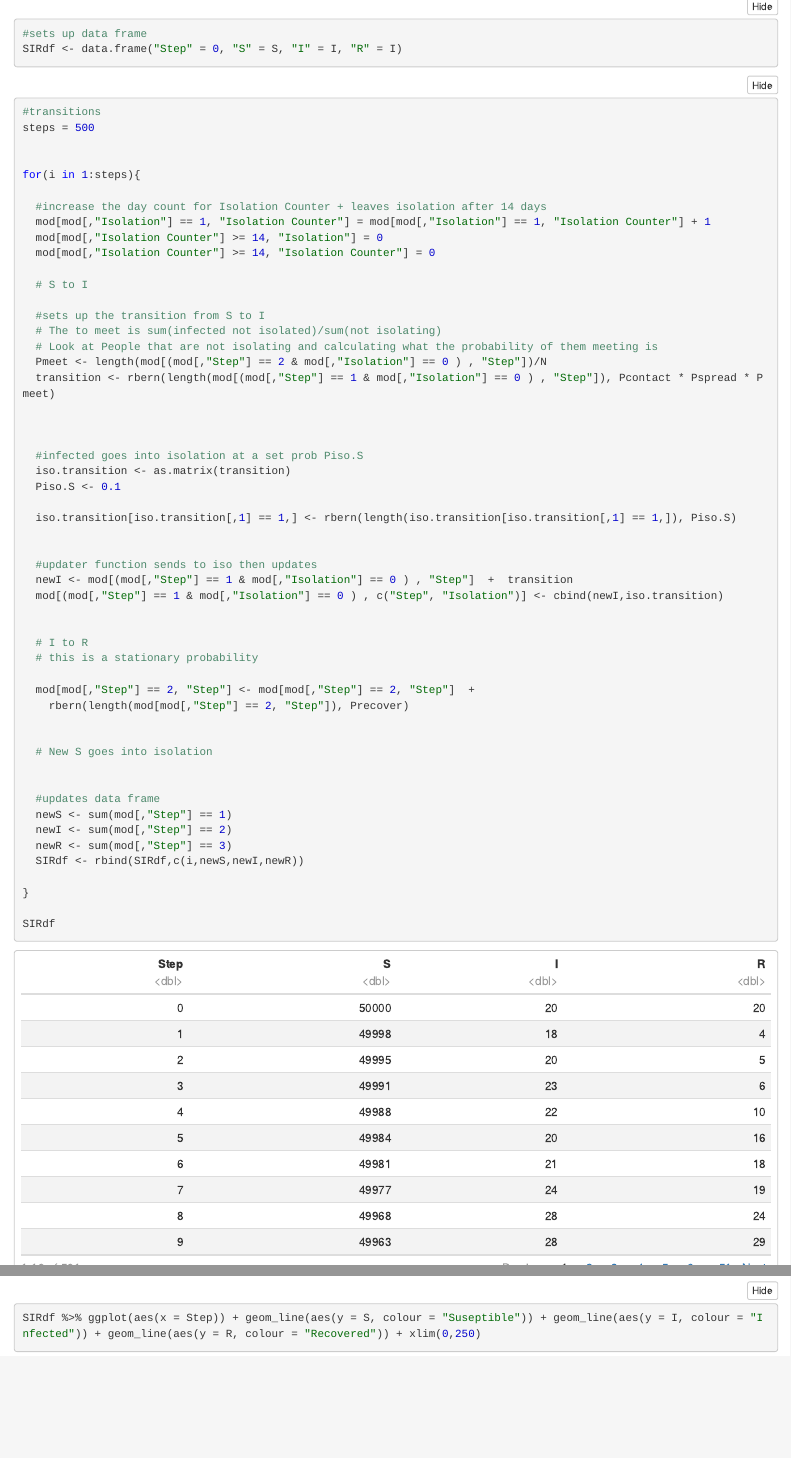
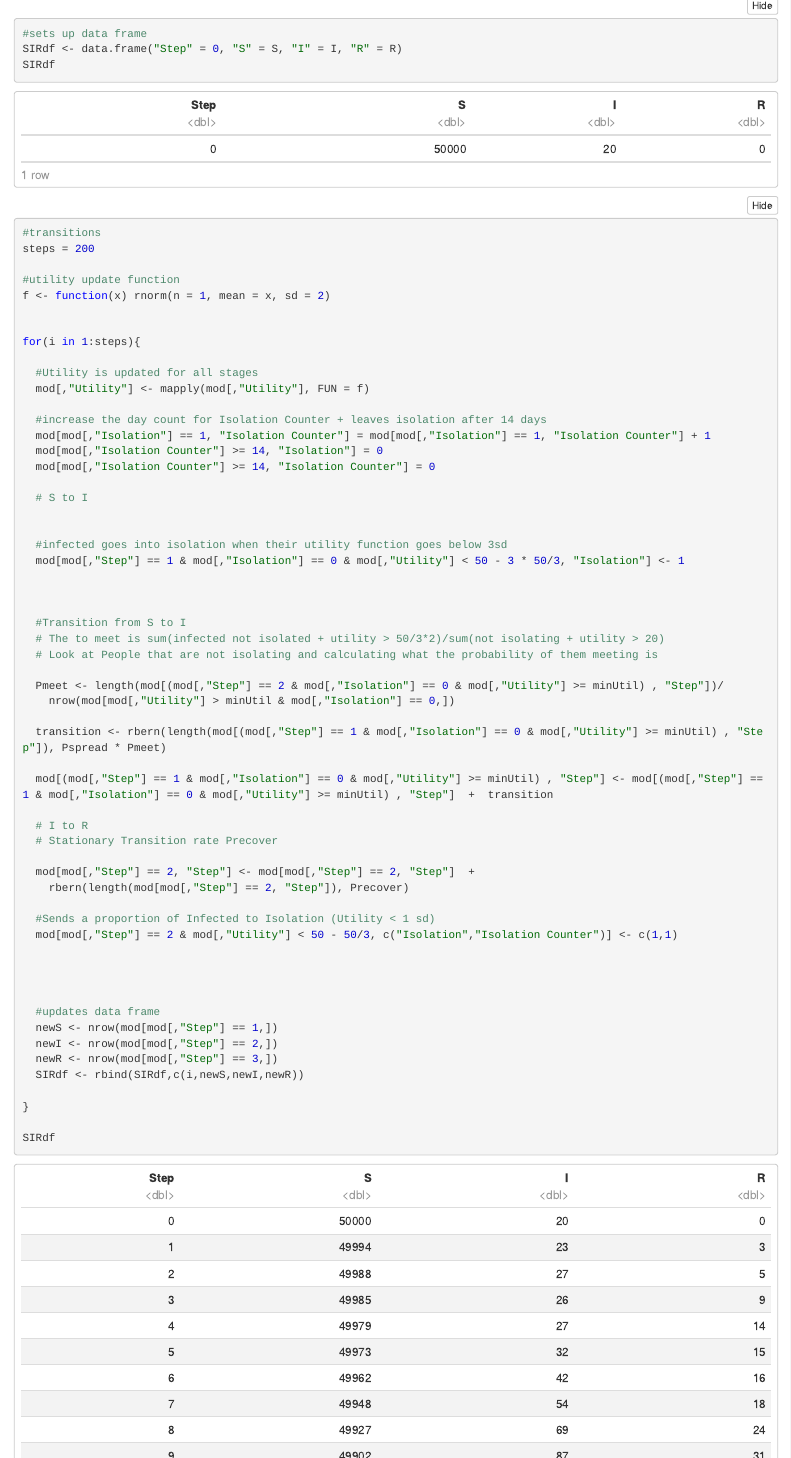
Before and after one commit to kaishuun/Game-Theory-Pandemic-Modelling, an R Markdown document (model.Rmd): the page in a window 1100 px wide, from 2660 px down before the commit and from 2830 px down after it, so that both start at the same text, and a second part further down, joined at a grey line. The pictures show the output file model.nb.html that the author committed with the source, opened offline.

Commit message:
added utility

````diff
--- a/model.Rmd
+++ b/model.Rmd
@@ -93,19 +99,24 @@ mod[,"Isolation Counter"] <- 0
 head(mod)
 
 #sets up data frame
-SIRdf <- data.frame("Step" = 0, "S" = S, "I" = I, "R" = I)
-
-
+SIRdf <- data.frame("Step" = 0, "S" = S, "I" = I, "R" = R)
+SIRdf
 ```
 
 
 
 ```{r}
 #transitions
-steps = 500
+steps = 200
+
+#utility update function
+f <- function(x) rnorm(n = 1, mean = x, sd = 2)
 
 
 for(i in 1:steps){
+
+  #Utility is updated for all stages
+  mod[,"Utility"] <- mapply(mod[,"Utility"], FUN = f)
 
   #increase the day count for Isolation Counter + leaves isolation after 14 days
   mod[mod[,"Isolation"] == 1, "Isolation Counter"] = mod[mod[,"Isolation"] == 1, "Isolation Counter"] + 1
@@ -114,40 +125,39 @@ for(i in 1:steps){
 
   # S to I
 
-  #sets up the transition from S to I
-  # The to meet is sum(infected not isolated)/sum(not isolating)
-  # Look at People that are not isolating and calculating what the probability of them meeting is
-  Pmeet <- length(mod[(mod[,"Step"] == 2 & mod[,"Isolation"] == 0 ) , "Step"])/N
-  transition <- rbern(length(mod[(mod[,"Step"] == 1 & mod[,"Isolation"] == 0 ) , "Step"]), Pcontact * Pspread * Pmeet)
+
+  #infected goes into isolation when their utility function goes below 3sd
+  mod[mod[,"Step"] == 1 & mod[,"Isolation"] == 0 & mod[,"Utility"] < 50 - 3 * 50/3, "Isolation"] <- 1
 
 
 
-  #infected goes into isolation at a set prob Piso.S
-  iso.transition <- as.matrix(transition)
-  Piso.S <- 0.1
+  #Transition from S to I
+  # The to meet is sum(infected not isolated + utility > 50/3*2)/sum(not isolating + utility > 20)
+  # Look at People that are not isolating and calculating what the probability of them meeting is
 
-  iso.transition[iso.transition[,1] == 1,] <- rbern(length(iso.transition[iso.transition[,1] == 1,]), Piso.S)
+  Pmeet <- length(mod[(mod[,"Step"] == 2 & mod[,"Isolation"] == 0 & mod[,"Utility"] >= minUtil) , "Step"])/
+    nrow(mod[mod[,"Utility"] > minUtil & mod[,"Isolation"] == 0,])
 
+  transition <- rbern(length(mod[(mod[,"Step"] == 1 & mod[,"Isolation"] == 0 & mod[,"Utility"] >= minUtil) , "Step"]), Pspread * Pmeet)
 
-  #updater function sends to iso then updates
-  newI <- mod[(mod[,"Step"] == 1 & mod[,"Isolation"] == 0 ) , "Step"]  +  transition
-  mod[(mod[,"Step"] == 1 & mod[,"Isolation"] == 0 ) , c("Step", "Isolation")] <- cbind(newI,iso.transition)
-
+  mod[(mod[,"Step"] == 1 & mod[,"Isolation"] == 0 & mod[,"Utility"] >= minUtil) , "Step"] <- mod[(mod[,"Step"] == 1 & mod[,"Isolation"] == 0 & mod[,"Utility"] >= minUtil) , "Step"]  +  transition
 
   # I to R
-  # this is a stationary probability
+  # Stationary Transition rate Precover
 
   mod[mod[,"Step"] == 2, "Step"] <- mod[mod[,"Step"] == 2, "Step"]  +
     rbern(length(mod[mod[,"Step"] == 2, "Step"]), Precover)
 
+  #Sends a proportion of Infected to Isolation (Utility < 1 sd)
+  mod[mod[,"Step"] == 2 & mod[,"Utility"] < 50 - 50/3, c("Isolation","Isolation Counter")] <- c(1,1)
 
-  # New S goes into isolation
+
 
 
   #updates data frame
-  newS <- sum(mod[,"Step"] == 1)
-  newI <- sum(mod[,"Step"] == 2)
-  newR <- sum(mod[,"Step"] == 3)
+  newS <- nrow(mod[mod[,"Step"] == 1,])
+  newI <- nrow(mod[mod[,"Step"] == 2,])
+  newR <- nrow(mod[mod[,"Step"] == 3,])
   SIRdf <- rbind(SIRdf,c(i,newS,newI,newR))
 
 }
````
Also changed, not shown: model.nb.html, model.Rmd (39 more changed lines), 1 other file.
